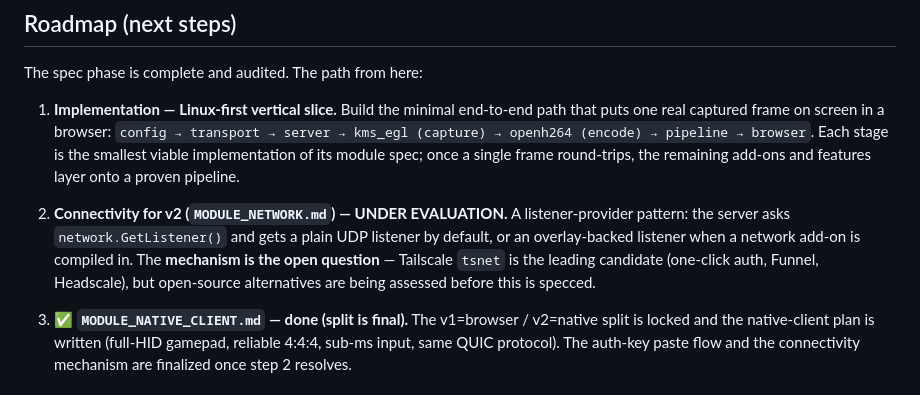
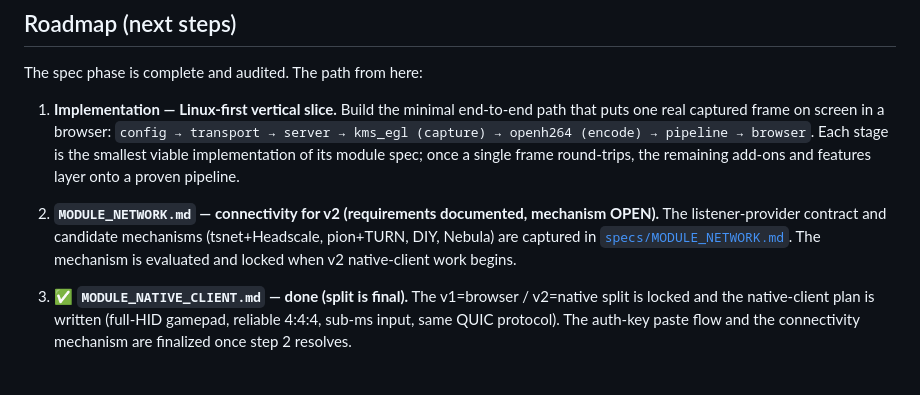
Before and after one commit to asymysh/featherdesk, a Markdown page: README.md, the part around the change. GitHub-like rendering.

Commit message:
feat(specs): add MODULE_NETWORK — v2 connectivity requirements + listener-provider contract + candidate mechanisms (tsnet/pion/DIY/Nebula, not yet chosen)

```diff
--- a/README.md
+++ b/README.md
@@ -69,12 +69,10 @@ The spec phase is complete and audited. The path from here:
    module spec; once a single frame round-trips, the remaining add-ons and
    features layer onto a proven pipeline.
 
-2. **Connectivity for v2 (`MODULE_NETWORK.md`) — UNDER EVALUATION.** A
-   listener-provider pattern: the server asks `network.GetListener()` and gets a
-   plain UDP listener by default, or an overlay-backed listener when a network
-   add-on is compiled in. The **mechanism is the open question** — Tailscale
-   `tsnet` is the leading candidate (one-click auth, Funnel, Headscale), but
-   open-source alternatives are being assessed before this is specced.
+2. **`MODULE_NETWORK.md` — connectivity for v2 (requirements documented, mechanism
+   OPEN).** The listener-provider contract and candidate mechanisms (tsnet+Headscale,
+   pion+TURN, DIY, Nebula) are captured in [`specs/MODULE_NETWORK.md`](specs/MODULE_NETWORK.md).
+   The mechanism is evaluated and locked when v2 native-client work begins.
 
 3. ✅ **`MODULE_NATIVE_CLIENT.md` — done (split is final).** The v1=browser /
    v2=native split is locked and the native-client plan is written (full-HID
```
Also changed, not shown: specs/CENTRAL_SPEC.md (+3 -1 lines), specs/MODULE_NETWORK.md (added, +158 -0 lines).
